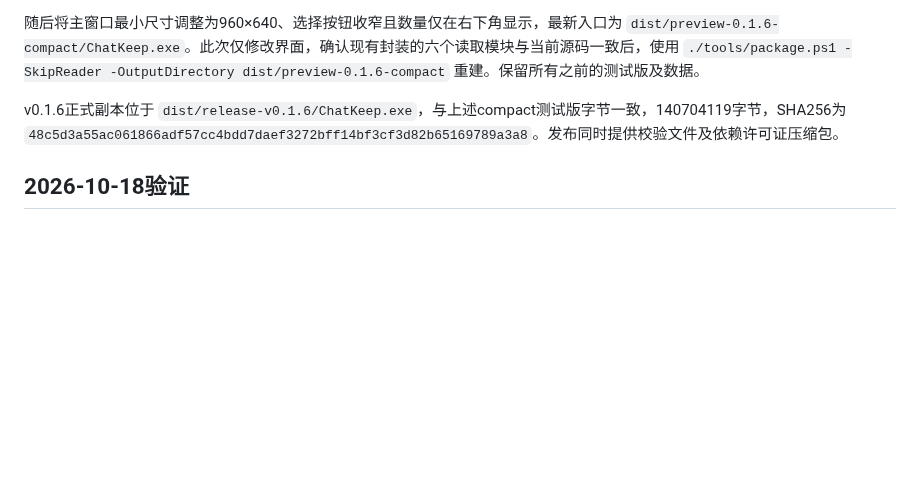
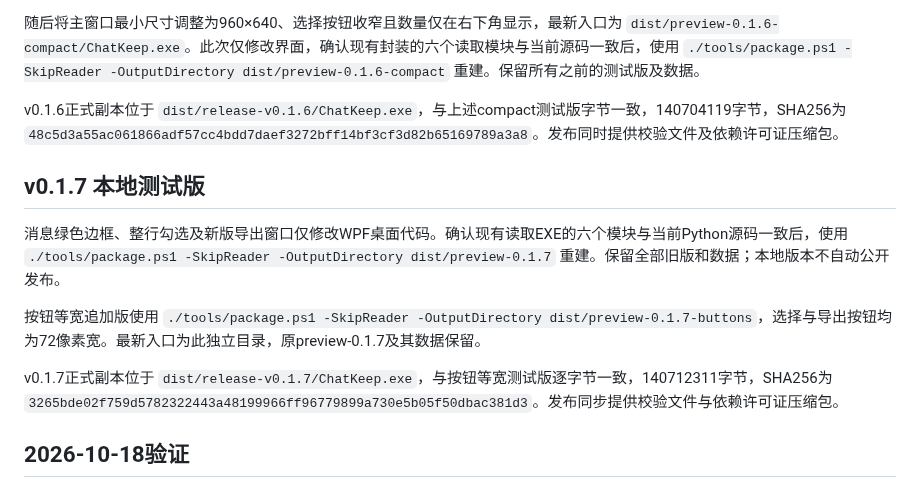
Before and after one commit to Jellyfish-Puff/ChatKeep, a Markdown page: docs/EXE打包.md, the part around the change. Drawn GitHub-style; blank space fills up the shorter version.

```diff
--- a/docs/EXE打包.md
+++ b/docs/EXE打包.md
@@ -48,6 +48,14 @@ v0.1.6 圆角群聊与细滚动条本地测试版，仅修改WPF资源及版本
 
 v0.1.6正式副本位于 `dist/release-v0.1.6/ChatKeep.exe`，与上述compact测试版字节一致，140704119字节，SHA256为 `48c5d3a55ac061866adf57cc4bdd7daef3272bff14bf3cf3d82b65169789a3a8`。发布同时提供校验文件及依赖许可证压缩包。
 
+## v0.1.7 本地测试版
+
+消息绿色边框、整行勾选及新版导出窗口仅修改WPF桌面代码。确认现有读取EXE的六个模块与当前Python源码一致后，使用 `./tools/package.ps1 -SkipReader -OutputDirectory dist/preview-0.1.7` 重建。保留全部旧版和数据；本地版本不自动公开发布。
+
+按钮等宽追加版使用 `./tools/package.ps1 -SkipReader -OutputDirectory dist/preview-0.1.7-buttons`，选择与导出按钮均为72像素宽。最新入口为此独立目录，原preview-0.1.7及其数据保留。
+
+v0.1.7正式副本位于 `dist/release-v0.1.7/ChatKeep.exe`，与按钮等宽测试版逐字节一致，140712311字节，SHA256为 `3265bde02f759d5782322443a48199966ff96779899a730e5b05f50dbac381d3`。发布同步提供校验文件与依赖许可证压缩包。
+
 ## 2026-10-18验证
 
 - 原有3组自动化测试全部通过。
```
Also changed, not shown: README.md (+5 -3 lines), docs/releases/v0.1.7.md (added, +15 -0 lines), docs/开发与验证.md (+19 -0 lines), docs/export-preview.png (added), docs/interface-preview.png, 8 other files.
